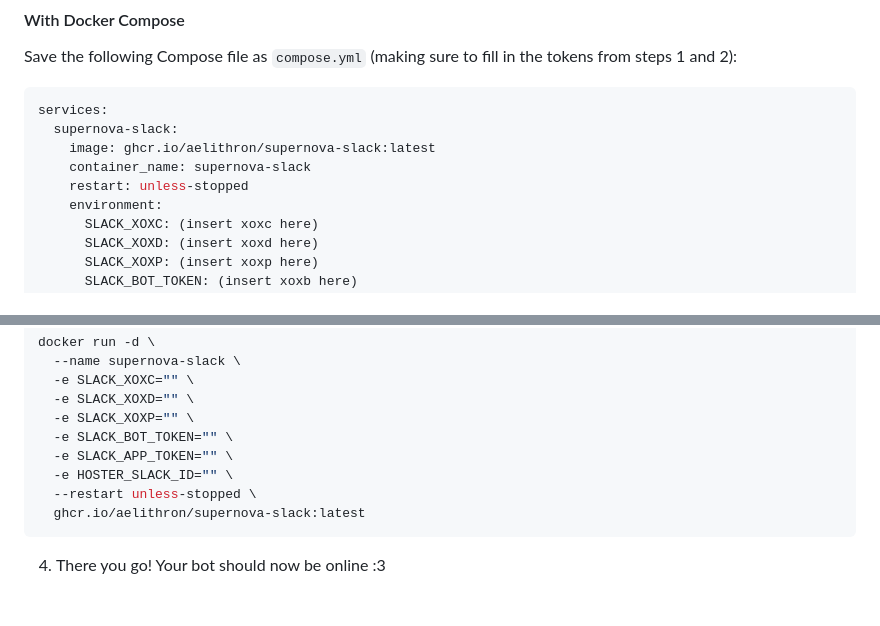
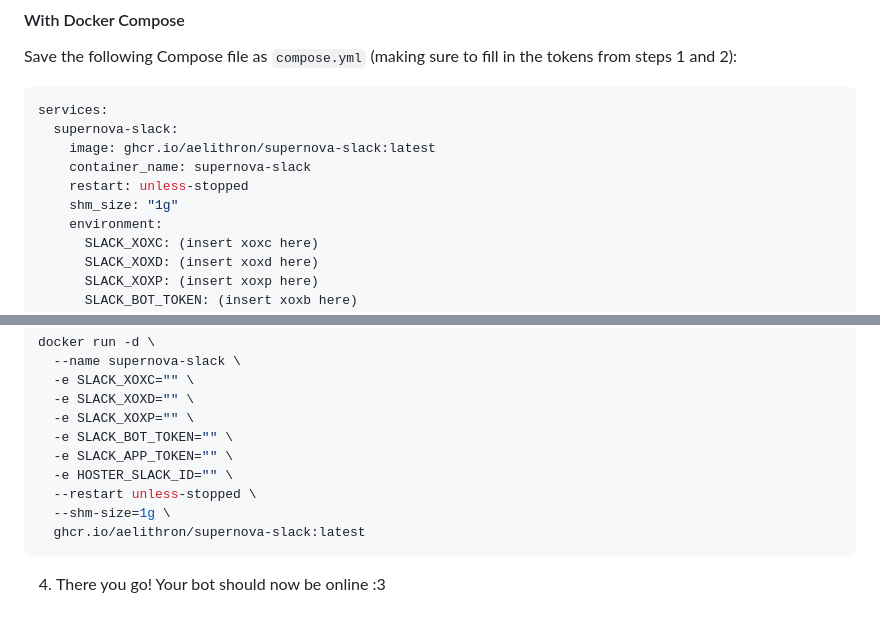
Before and after one commit to aelithron/supernova-slack, a Markdown page: README.md, 2 parts joined by grey strips. Drawn GitHub-style.

Commit message:
add shm size to readme

````diff
--- a/README.md
+++ b/README.md
@@ -36,6 +36,7 @@ services:
     image: ghcr.io/aelithron/supernova-slack:latest
     container_name: supernova-slack
     restart: unless-stopped
+    shm_size: "1g"
     environment:
       SLACK_XOXC: (insert xoxc here)
       SLACK_XOXD: (insert xoxd here)
@@ -57,6 +58,7 @@ docker run -d \
   -e SLACK_APP_TOKEN="" \
   -e HOSTER_SLACK_ID="" \
   --restart unless-stopped \
+  --shm-size=1g \
   ghcr.io/aelithron/supernova-slack:latest
 ```
 4. There you go! Your bot should now be online :3
````
